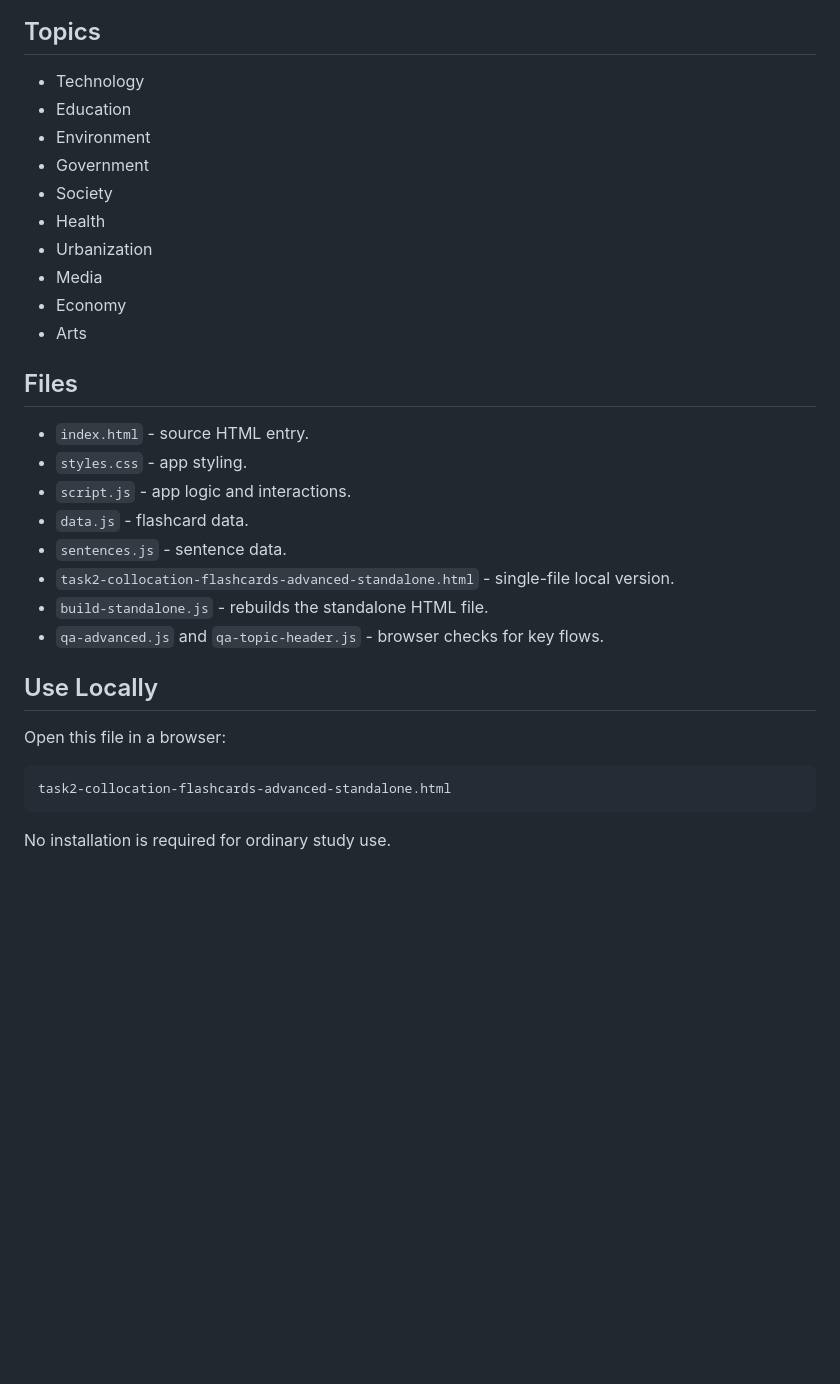
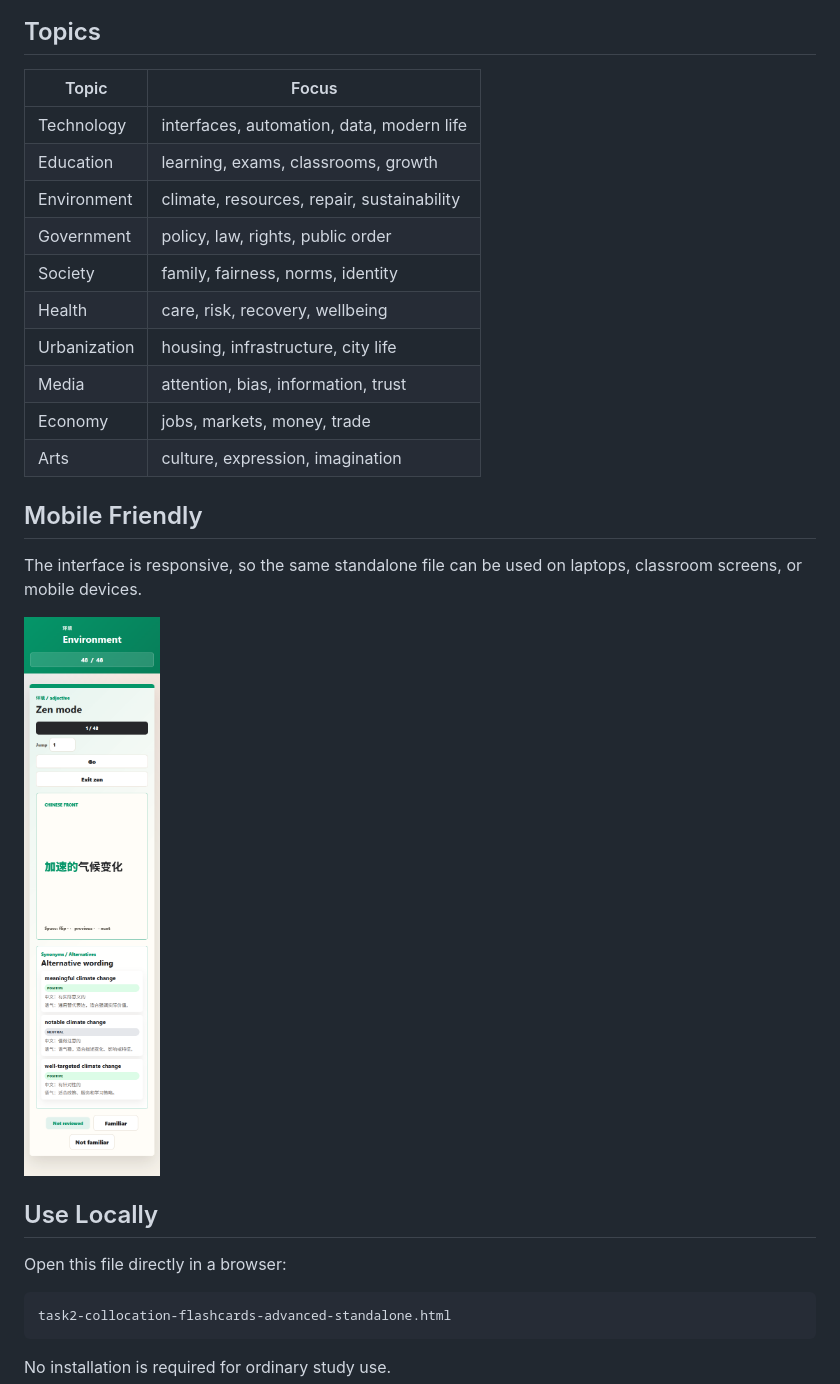
Before and after one commit to HectorZhu0811/IELTS-Topic-Collocation, a Markdown page: README.md, the part around one of its changes. Drawn GitHub-style; pictures changed too: docs/images/mobile-view.png (added); blank space fills up the shorter version.

````diff
--- a/README.md
+++ b/README.md
@@ -15,31 +31,28 @@ A standalone IELTS Writing Task 2 collocation flashcard tool for topic-based rev
 
 ## Topics
 
-- Technology
-- Education
-- Environment
-- Government
-- Society
-- Health
-- Urbanization
-- Media
-- Economy
-- Arts
+| Topic | Focus |
+| --- | --- |
+| Technology | interfaces, automation, data, modern life |
+| Education | learning, exams, classrooms, growth |
+| Environment | climate, resources, repair, sustainability |
+| Government | policy, law, rights, public order |
+| Society | family, fairness, norms, identity |
+| Health | care, risk, recovery, wellbeing |
+| Urbanization | housing, infrastructure, city life |
+| Media | attention, bias, information, trust |
+| Economy | jobs, markets, money, trade |
+| Arts | culture, expression, imagination |
 
-## Files
+## Mobile Friendly
 
-- `index.html` - source HTML entry.
-- `styles.css` - app styling.
-- `script.js` - app logic and interactions.
-- `data.js` - flashcard data.
-- `sentences.js` - sentence data.
-- `task2-collocation-flashcards-advanced-standalone.html` - single-file local version.
-- `build-standalone.js` - rebuilds the standalone HTML file.
-- `qa-advanced.js` and `qa-topic-header.js` - browser checks for key flows.
+The interface is responsive, so the same standalone file can be used on laptops, classroom screens, or mobile devices.
+
+![Mobile Zen mode](docs/images/mobile-view.png)
 
 ## Use Locally
 
-Open this file in a browser:
+Open this file directly in a browser:
 
 ```text
 task2-collocation-flashcards-advanced-standalone.html
````
Also changed, not shown: other parts of README.md (+40 -10 lines), docs/images/study-page.png (added), docs/images/zen-mode.png (added).
